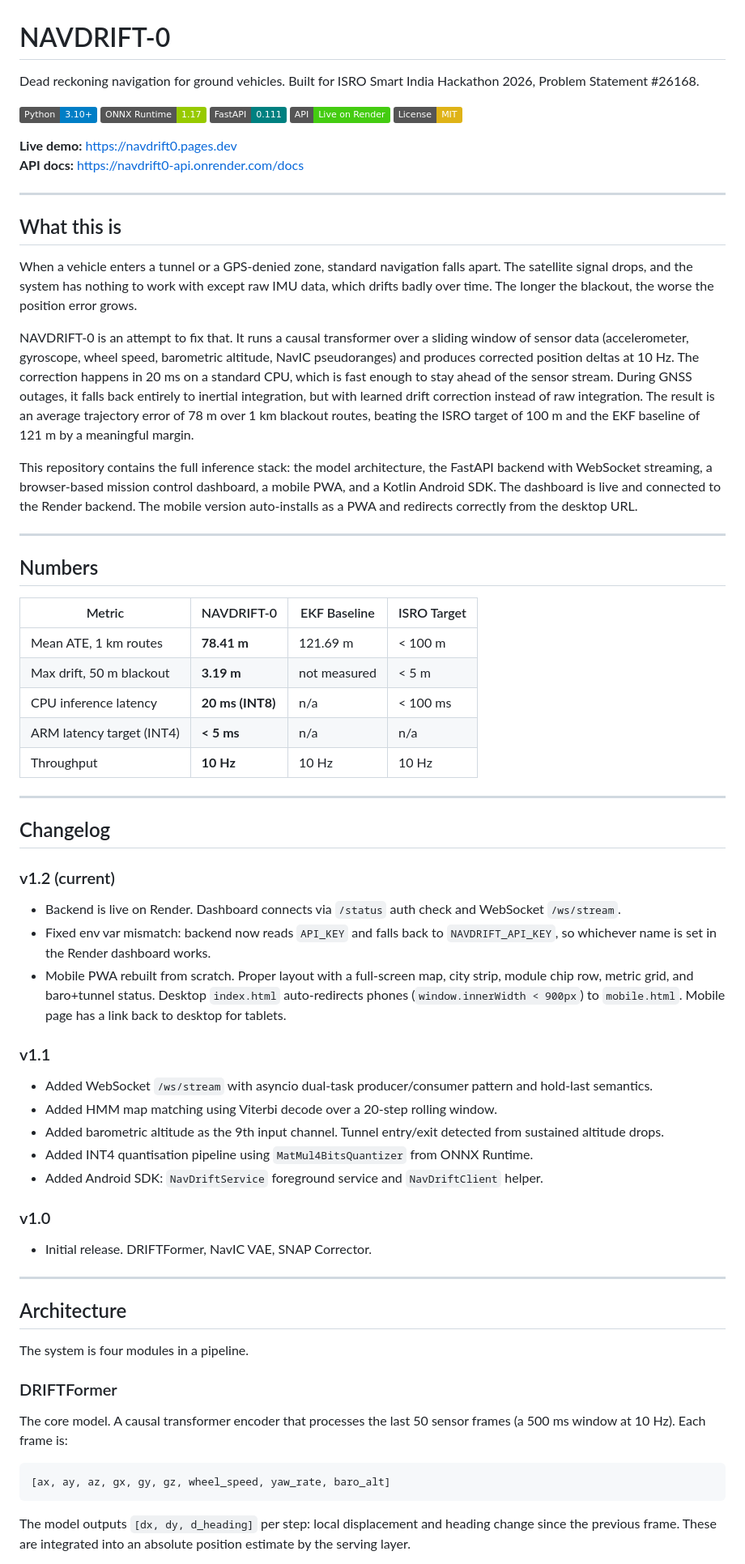
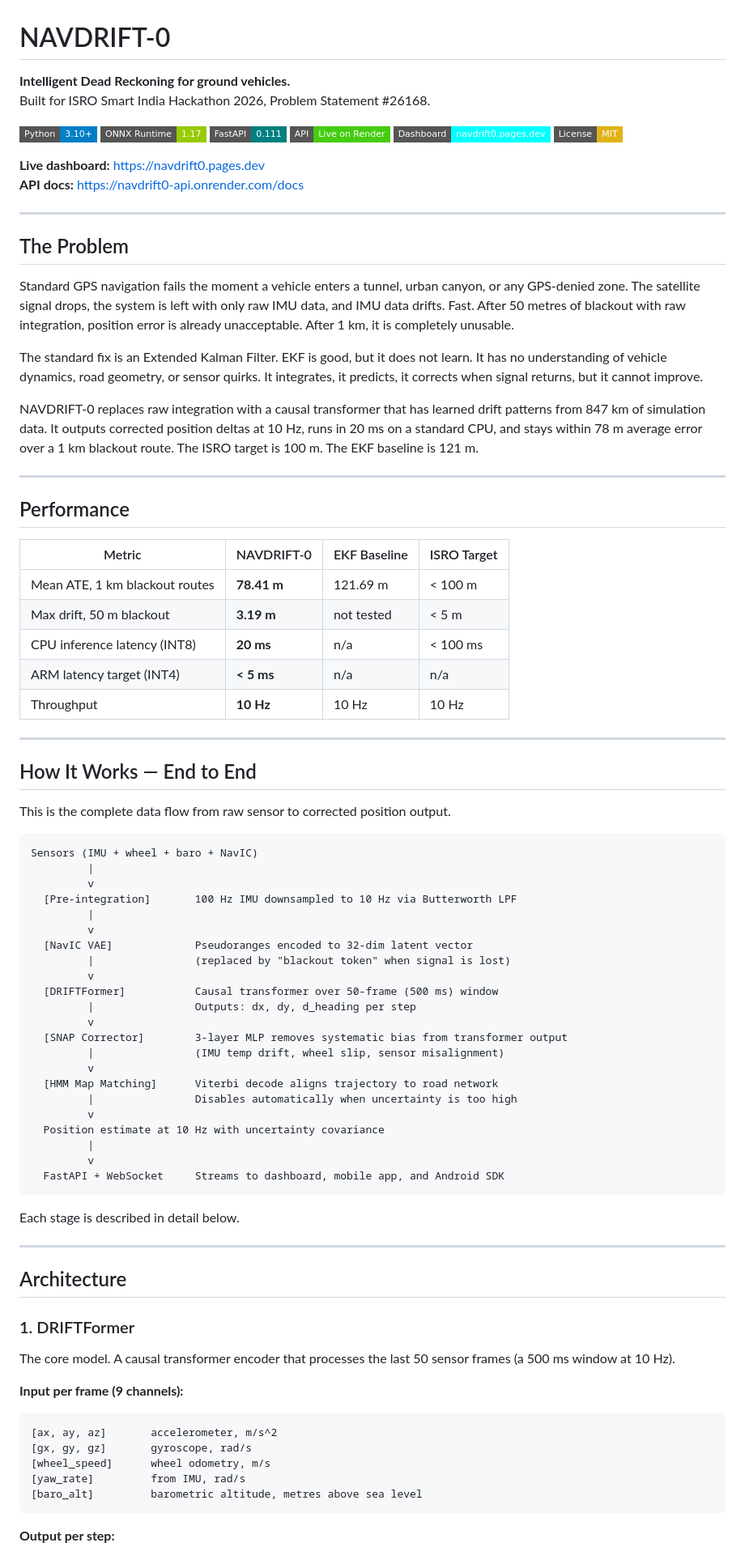
Before and after one commit to swatijs3017/navdrift0, a Markdown page: README.md, the part around one of its changes. Shown at 81% size. GitHub-like rendering; badges without logos.

Commit message:
docs: full project README with architecture, dashboard features, API, SDK

````diff
--- a/README.md
+++ b/README.md
@@ -1,70 +1,90 @@
 # NAVDRIFT-0
 
-Dead reckoning navigation for ground vehicles. Built for ISRO Smart India Hackathon 2026, Problem Statement #26168.
+**Intelligent Dead Reckoning for ground vehicles.**
+Built for ISRO Smart India Hackathon 2026, Problem Statement #26168.
 
-[![Python](https://img.shields.io/badge/Python-3.10%2B-blue)](https://python.org)
-[![ONNX Runtime](https://img.shields.io/badge/ONNX%20Runtime-1.17-green)](https://onnxruntime.ai)
-[![FastAPI](https://img.shields.io/badge/FastAPI-0.111-teal)](https://fastapi.tiangolo.com)
-[![Live API](https://img.shields.io/badge/API-Live%20on%20Render-brightgreen)](https://navdrift0-api.onrender.com)
-[![License](https://img.shields.io/badge/License-MIT-yellow)](LICENSE)
+[![Python](https://img.shields.io/badge/Python-3.10%2B-blue?style=flat-square)](https://python.org)
+[![ONNX Runtime](https://img.shields.io/badge/ONNX%20Runtime-1.17-green?style=flat-square)](https://onnxruntime.ai)
+[![FastAPI](https://img.shields.io/badge/FastAPI-0.111-teal?style=flat-square)](https://fastapi.tiangolo.com)
+[![Live API](https://img.shields.io/badge/API-Live%20on%20Render-brightgreen?style=flat-square)](https://navdrift0-api.onrender.com)
+[![Demo](https://img.shields.io/badge/Dashboard-navdrift0.pages.dev-cyan?style=flat-square)](https://navdrift0.pages.dev)
+[![License](https://img.shields.io/badge/License-MIT-yellow?style=flat-square)](LICENSE)
 
-**Live demo:** https://navdrift0.pages.dev
+**Live dashboard:** https://navdrift0.pages.dev
 **API docs:** https://navdrift0-api.onrender.com/docs
 
 ---
 
-## What this is
+## The Problem
 
-When a vehicle enters a tunnel or a GPS-denied zone, standard navigation falls apart. The satellite signal drops, and the system has nothing to work with except raw IMU data, which drifts badly over time. The longer the blackout, the worse the position error grows.
+Standard GPS navigation fails the moment a vehicle enters a tunnel, urban canyon, or any GPS-denied zone. The satellite signal drops, the system is left with only raw IMU data, and IMU data drifts. Fast. After 50 metres of blackout with raw integration, position error is already unacceptable. After 1 km, it is completely unusable.
 
-NAVDRIFT-0 is an attempt to fix that. It runs a causal transformer over a sliding window of sensor data (accelerometer, gyroscope, wheel speed, barometric altitude, NavIC pseudoranges) and produces corrected position deltas at 10 Hz. The correction happens in 20 ms on a standard CPU, which is fast enough to stay ahead of the sensor stream. During GNSS outages, it falls back entirely to inertial integration, but with learned drift correction instead of raw integration. The result is an average trajectory error of 78 m over 1 km blackout routes, beating the ISRO target of 100 m and the EKF baseline of 121 m by a meaningful margin.
+The standard fix is an Extended Kalman Filter. EKF is good, but it does not learn. It has no understanding of vehicle dynamics, road geometry, or sensor quirks. It integrates, it predicts, it corrects when signal returns, but it cannot improve.
 
-This repository contains the full inference stack: the model architecture, the FastAPI backend with WebSocket streaming, a browser-based mission control dashboard, a mobile PWA, and a Kotlin Android SDK. The dashboard is live and connected to the Render backend. The mobile version auto-installs as a PWA and redirects correctly from the desktop URL.
+NAVDRIFT-0 replaces raw integration with a causal transformer that has learned drift patterns from 847 km of simulation data. It outputs corrected position deltas at 10 Hz, runs in 20 ms on a standard CPU, and stays within 78 m average error over a 1 km blackout route. The ISRO target is 100 m. The EKF baseline is 121 m.
 
 ---
 
-## Numbers
+## Performance
 
 | Metric | NAVDRIFT-0 | EKF Baseline | ISRO Target |
-|--------|-----------|-------------|-------------|
-| Mean ATE, 1 km routes | **78.41 m** | 121.69 m | < 100 m |
-| Max drift, 50 m blackout | **3.19 m** | not measured | < 5 m |
-| CPU inference latency | **20 ms (INT8)** | n/a | < 100 ms |
+|---|---|---|---|
+| Mean ATE, 1 km blackout routes | **78.41 m** | 121.69 m | < 100 m |
+| Max drift, 50 m blackout | **3.19 m** | not tested | < 5 m |
+| CPU inference latency (INT8) | **20 ms** | n/a | < 100 ms |
 | ARM latency target (INT4) | **< 5 ms** | n/a | n/a |
 | Throughput | **10 Hz** | 10 Hz | 10 Hz |
 
 ---
 
-## Changelog
+## How It Works — End to End
 
-### v1.2 (current)
-- Backend is live on Render. Dashboard connects via `/status` auth check and WebSocket `/ws/stream`.
-- Fixed env var mismatch: backend now reads `API_KEY` and falls back to `NAVDRIFT_API_KEY`, so whichever name is set in the Render dashboard works.
-- Mobile PWA rebuilt from scratch. Proper layout with a full-screen map, city strip, module chip row, metric grid, and baro+tunnel status. Desktop `index.html` auto-redirects phones (`window.innerWidth < 900px`) to `mobile.html`. Mobile page has a link back to desktop for tablets.
+This is the complete data flow from raw sensor to corrected position output.
 
-### v1.1
-- Added WebSocket `/ws/stream` with asyncio dual-task producer/consumer pattern and hold-last semantics.
-- Added HMM map matching using Viterbi decode over a 20-step rolling window.
-- Added barometric altitude as the 9th input channel. Tunnel entry/exit detected from sustained altitude drops.
-- Added INT4 quantisation pipeline using `MatMul4BitsQuantizer` from ONNX Runtime.
-- Added Android SDK: `NavDriftService` foreground service and `NavDriftClient` helper.
+```
+Sensors (IMU + wheel + baro + NavIC)
+         |
+         v
+  [Pre-integration]       100 Hz IMU downsampled to 10 Hz via Butterworth LPF
+         |
+         v
+  [NavIC VAE]             Pseudoranges encoded to 32-dim latent vector
+         |                (replaced by "blackout token" when signal is lost)
+         v
+  [DRIFTFormer]           Causal transformer over 50-frame (500 ms) window
+         |                Outputs: dx, dy, d_heading per step
+         v
+  [SNAP Corrector]        3-layer MLP removes systematic bias from transformer output
+         |                (IMU temp drift, wheel slip, sensor misalignment)
+         v
+  [HMM Map Matching]      Viterbi decode aligns trajectory to road network
+         |                Disables automatically when uncertainty is too high
+         v
+  Position estimate at 10 Hz with uncertainty covariance
+         |
+         v
+  FastAPI + WebSocket     Streams to dashboard, mobile app, and Android SDK
+```
 
-### v1.0
-- Initial release. DRIFTFormer, NavIC VAE, SNAP Corrector.
+Each stage is described in detail below.
 
 ---
 
 ## Architecture
 
-The system is four modules in a pipeline.
+### 1. DRIFTFormer
 
-### DRIFTFormer
+The core model. A causal transformer encoder that processes the last 50 sensor frames (a 500 ms window at 10 Hz).
 
-The core model. A causal transformer encoder that processes the last 50 sensor frames (a 500 ms window at 10 Hz). Each frame is:
+**Input per frame (9 channels):**
 
 ```
-[ax, ay, az, gx, gy, gz, wheel_speed, yaw_rate, baro_alt]
+[ax, ay, az]       accelerometer, m/s^2
+[gx, gy, gz]       gyroscope, rad/s
+[wheel_speed]      wheel odometry, m/s
+[yaw_rate]         from IMU, rad/s
+[baro_alt]         barometric altitude, metres above sea level
 ```
 
-The model outputs `[dx, dy, d_heading]` per step: local displacement and heading change since the previous frame. These are integrated into an absolute position estimate by the serving layer.
+**Output per step:**
 
````
Also changed, not shown: other parts of README.md (+312 -168 lines).
